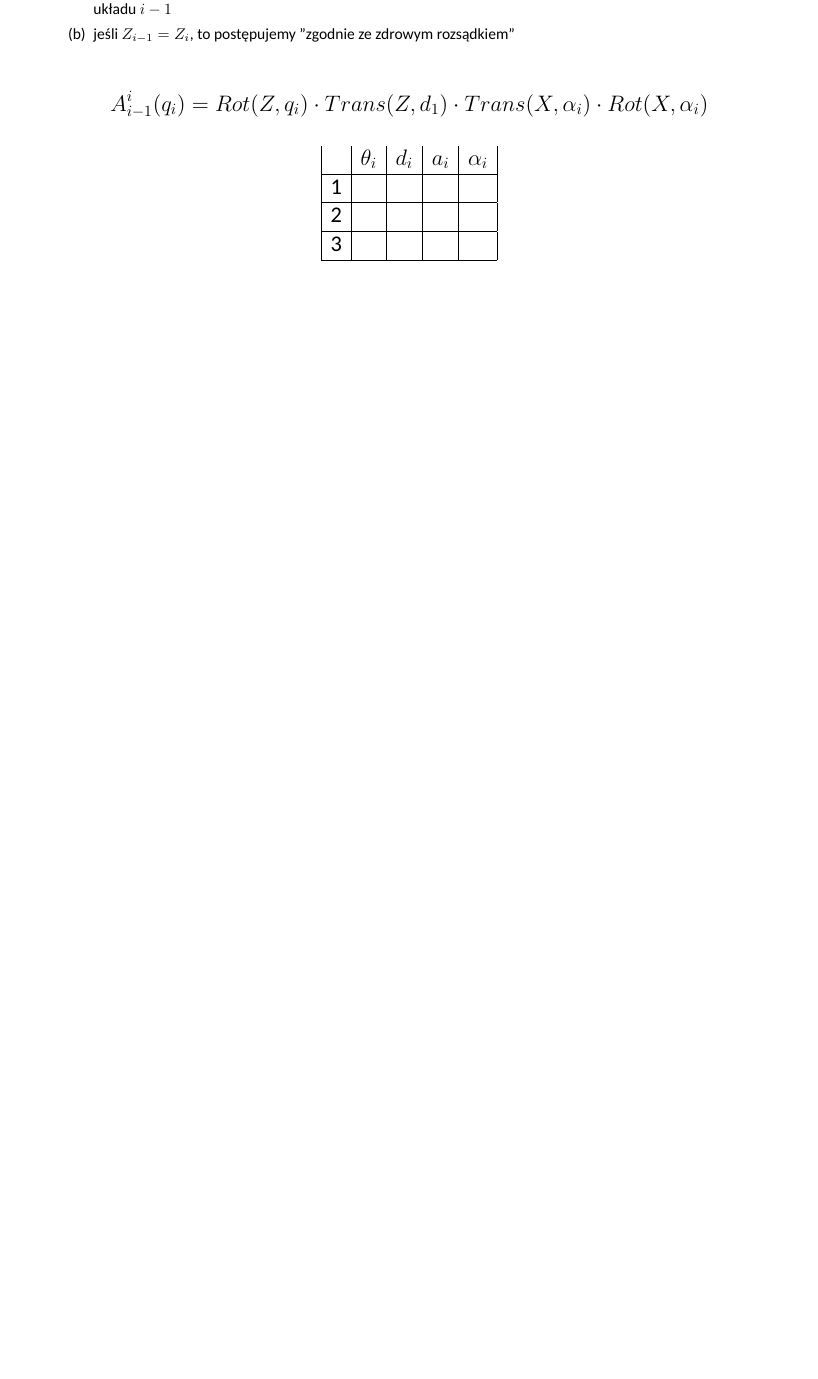
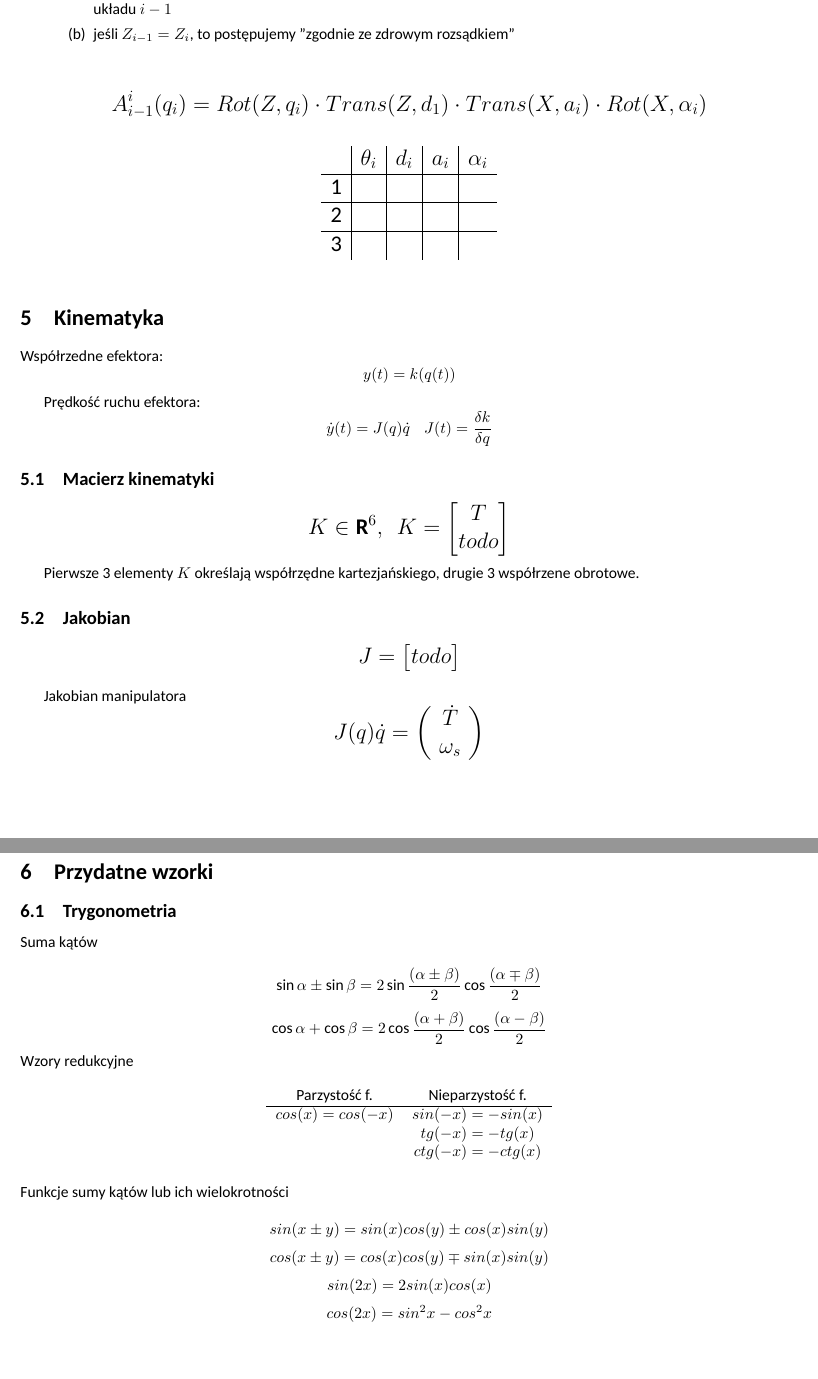
Before and after one commit to Piotr-Nowak01/Opracowanie_Robotyka1, a LaTeX document (Opracowanie_Robotyka.tex): part of page 15 of 15 before the commit and two parts of pages 15 and 16 of 16 after it, the two joined at a grey line, cut so that both start at the same text, the shorter picture padded with empty space. Compiled offline with XeLaTeX; a missing font is replaced by an installed copy or a similar font.

Commit message:
Przydatne wzorki

```diff
--- a/Opracowanie_Robotyka.tex
+++ b/Opracowanie_Robotyka.tex
@@ -17,7 +17,7 @@
 %
 
 \title{Opracowanie Robotyka}
-\author{Jan Bronicki}
+\author{Jan Bronicki, Mateusz Górka}
 \date{}
 
 
@@ -888,20 +888,107 @@ Chcemy za ich pomocą wyrazić kinematykę manipulatora czyli powiedzieć gdzie
 
 \Large
 $$
-    A_{i-1}^i (q_i) = Rot(Z,q_i) \cdot Trans(Z,d_1) \cdot Trans( X, \alpha_i ) \cdot Rot( X, \alpha_i )
+    A_{i-1}^i (q_i) = Rot(Z,q_i) \cdot Trans(Z,d_1) \cdot Trans( X, a_i ) \cdot Rot( X, \alpha_i )
 $$
 \normalsize
 
 \begin{table}[h!]
     \centering
     \Large
-    \begin{tabular}{|c|c|c|c|c|}
-        & $\theta_i$& $d_i$     & $a_i$     & $\alpha_i$\\ \hline
+    \begin{tabular}{c|c|c|c|c}
+            & $\theta_i$& $d_i$     & $a_i$     & $\alpha_i$\\ \hline
         1   &           &           &           &           \\ \hline
         2   &           &           &           &           \\ \hline
-        3   &           &           &           &           \\ \hline
+        3   &           &           &           &           \\
     \end{tabular}
 \end{table}
 
 
+\section{Kinematyka}
+
+Współrzedne efektora:
+$$
+    y(t) = k( q(t) )
+$$
+
+Prędkość ruchu efektora:
+$$
+    \dot{y}(t) = J(q) \dot{q}
+    \ \ \ \
+    J(t) = \frac{\delta k}{\delta q}
+$$
+
+\subsection{Macierz kinematyki}
+\Large
+$$
+    K \in \textbf{R}^6, \ \
+    K = \begin{bmatrix}
+        T \\
+        todo
+    \end{bmatrix}
+$$
+\normalsize
+
+Pierwsze 3 elementy $K$ określają współrzędne kartezjańskiego, drugie 3 współrzene obrotowe.
+
+\subsection{Jakobian}
+\Large
+$$
+    J = \begin{bmatrix}
+        todo
+    \end{bmatrix}
+$$
+\normalsize
+
+Jakobian manipulatora
+\Large
+$$
+    J(q) \dot{q} =
+    \left(
+    \begin{array}{c}
+        \dot{T} \\
+        \omega_s
+    \end{array}
+    \right)
+$$
+\normalsize
+
+\newpage
+
+\section{Przydatne wzorki}
+\subsection{Trygonometria}
+
+\noindent
+Suma kątów
+
+$$  \sin{\alpha}\pm\sin{\beta}=
+    2\sin{\frac{\left(\alpha\pm\beta\right)}{2}}
+    \cos{\frac{\left(\alpha\mp\beta\right)}{2}} $$
+$$  \cos{\alpha}+\cos{\beta}=
+    2\cos{\frac{\left(\alpha+\beta\right)}{2}}
+    \cos{\frac{\left(\alpha-\beta\right)}{2}} $$
+
+\noindent
+Wzory redukcyjne
+
+\begin{table}[h!]
+    \centering
+    \begin{tabular}{c c}
+        Parzystość f.       & Nieparzystość f. \\ \hline
+        $cos(x) = cos(-x)$  & $sin(-x) = - sin(x)$ \\
+                            & $tg(-x) = -tg(x)$ \\
+                            & $ctg(-x) = - ctg(x)$ \\
+    \end{tabular}
+\end{table}
+
+\noindent
+Funkcje sumy kątów lub ich wielokrotności
+
+$$  sin( x\pm y) = sin(x)cos(y) \pm cos(x)sin(y) $$
+$$  cos( x\pm y) = cos(x)cos(y) \mp sin(x)sin(y) $$
+$$  sin(2x) = 2sin(x)cos(x) $$
+$$  cos(2x) = sin^2x - cos^2x   $$
+
+
+
 \end{document}
```
Also changed, not shown: Opracowanie_Robotyka.pdf.
